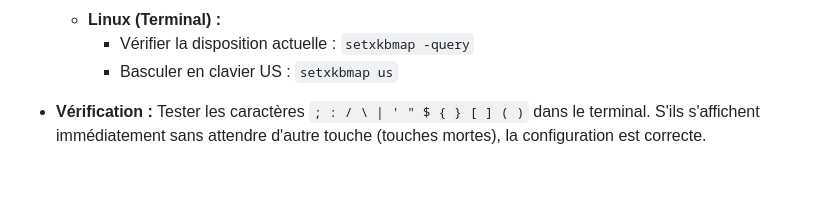
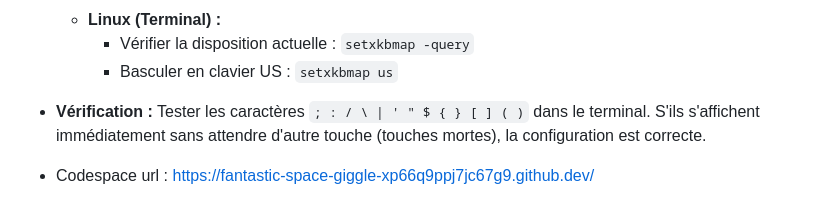
Before and after one commit to EldaveDIBALA/freecodecamp_relational_database_certification, a Markdown page: notes/Bash_Fundamentals.md, the part around the change. Rendered like a GitHub page; blank space fills up the shorter version.

Commit message:
feat: update.

```diff
--- a/notes/Bash_Fundamentals.md
+++ b/notes/Bash_Fundamentals.md
@@ -76,3 +76,5 @@
     * Basculer en clavier US : `setxkbmap us`
 
 * **Vérification :** Tester les caractères `; : / \ | ' " $ { } [ ] ( )` dans le terminal. S'ils s'affichent immédiatement sans attendre d'autre touche (touches mortes), la configuration est correcte.
+
+* Codespace url : https://fantastic-space-giggle-xp66q9ppj7jc67g9.github.dev/
```
